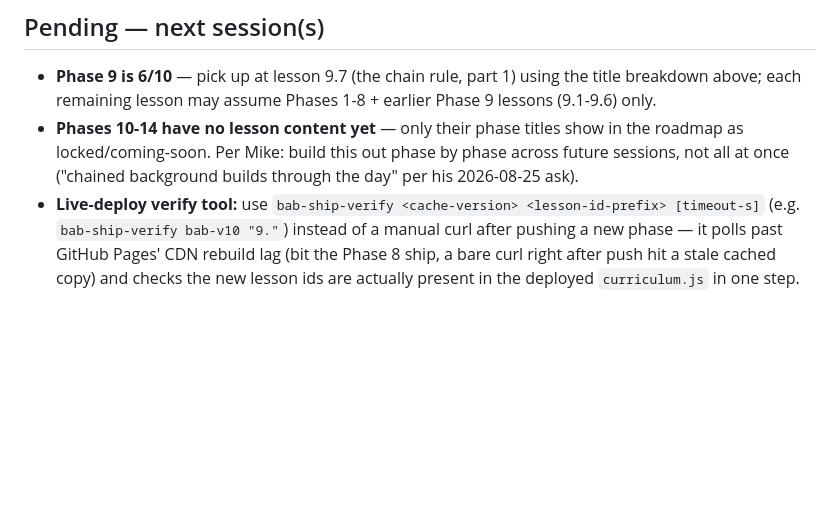
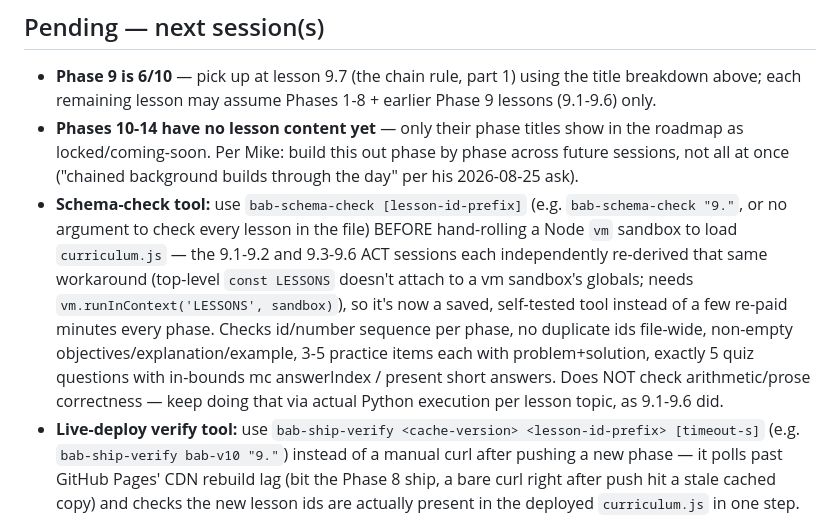
Before and after one commit to turlockmike/build-a-brain, a Markdown page: STATUS.md, the part around the change. Rendered like a GitHub page; blank space fills up the shorter version.

```diff
--- a/STATUS.md
+++ b/STATUS.md
@@ -297,6 +297,19 @@ users pick up the expanded Phase 9 content.
   in the roadmap as locked/coming-soon. Per Mike: build this out phase by
   phase across future sessions, not all at once ("chained background builds
   through the day" per his 2026-08-25 ask).
+- **Schema-check tool:** use `bab-schema-check [lesson-id-prefix]` (e.g.
+  `bab-schema-check "9."`, or no argument to check every lesson in the
+  file) BEFORE hand-rolling a Node `vm` sandbox to load `curriculum.js` —
+  the 9.1-9.2 and 9.3-9.6 ACT sessions each independently re-derived that
+  same workaround (top-level `const LESSONS` doesn't attach to a vm
+  sandbox's globals; needs `vm.runInContext('LESSONS', sandbox)`), so it's
+  now a saved, self-tested tool instead of a few re-paid minutes every
+  phase. Checks id/number sequence per phase, no duplicate ids file-wide,
+  non-empty objectives/explanation/example, 3-5 practice items each with
+  problem+solution, exactly 5 quiz questions with in-bounds mc answerIndex
+  / present short answers. Does NOT check arithmetic/prose correctness —
+  keep doing that via actual Python execution per lesson topic, as 9.1-9.6
+  did.
 - **Live-deploy verify tool:** use `bab-ship-verify <cache-version>
   <lesson-id-prefix> [timeout-s]` (e.g. `bab-ship-verify bab-v10 "9."`)
   instead of a manual curl after pushing a new phase — it polls past
```
Also changed, not shown: README.md (+8 -1 lines).
